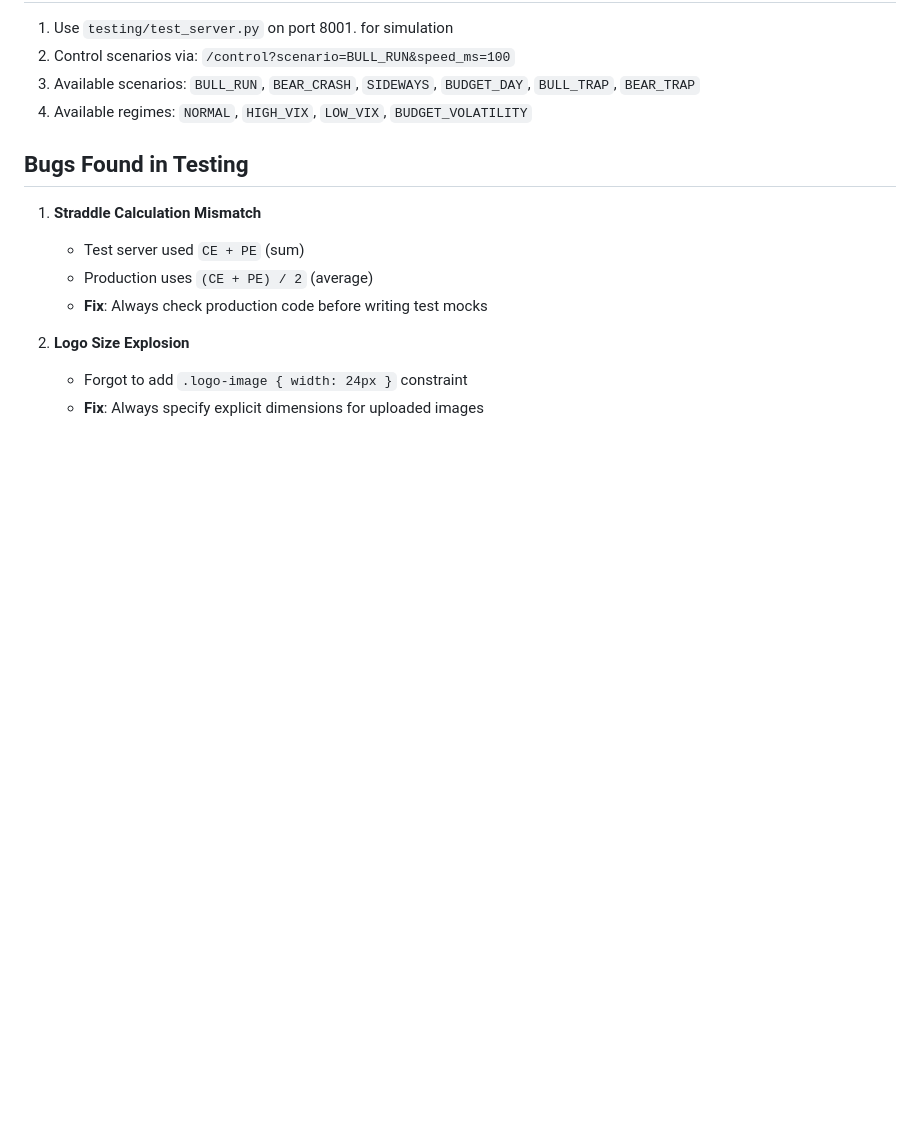
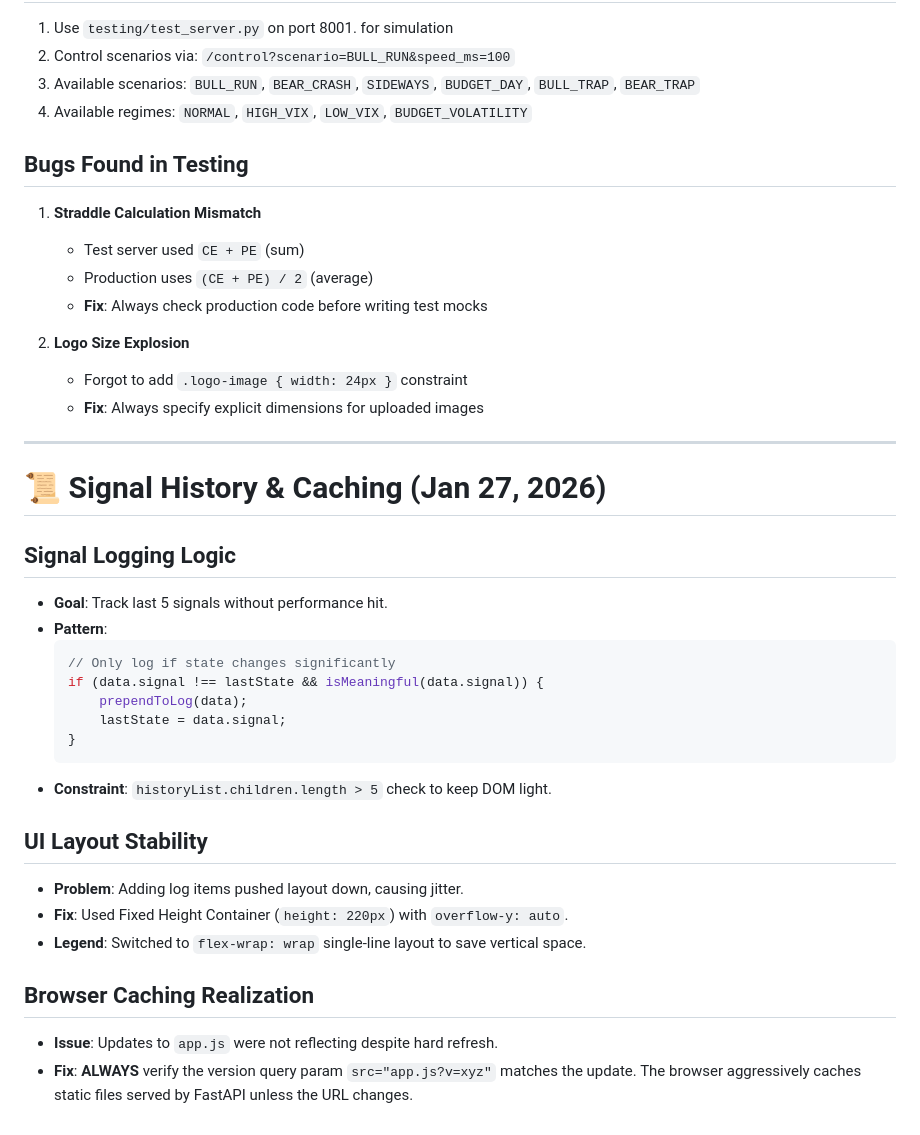
Before and after one commit to balamurugandev/Trader-AI-Signal, a Markdown page: lessons_learned.md, the part around the change. Drawn GitHub-style; blank space fills up the shorter version.

Commit message:
docs: Update lessons_learned with Signal History implementation details

````diff
--- a/lessons_learned.md
+++ b/lessons_learned.md
@@ -287,3 +287,28 @@
 2. **Logo Size Explosion**
    - Forgot to add `.logo-image { width: 24px }` constraint
    - **Fix**: Always specify explicit dimensions for uploaded images
+
+---
+
+# 📜 Signal History & Caching (Jan 27, 2026)
+
+## Signal Logging Logic
+- **Goal**: Track last 5 signals without performance hit.
+- **Pattern**:
+  ```javascript
+  // Only log if state changes significantly
+  if (data.signal !== lastState && isMeaningful(data.signal)) {
+      prependToLog(data);
+      lastState = data.signal;
+  }
+  ```
+- **Constraint**: `historyList.children.length > 5` check to keep DOM light.
+
+## UI Layout Stability
+- **Problem**: Adding log items pushed layout down, causing jitter.
+- **Fix**: Used Fixed Height Container (`height: 220px`) with `overflow-y: auto`.
+- **Legend**: Switched to `flex-wrap: wrap` single-line layout to save vertical space.
+
+## Browser Caching Realization
+- **Issue**: Updates to `app.js` were not reflecting despite hard refresh.
+- **Fix**: **ALWAYS** verify the version query param `src="app.js?v=xyz"` matches the update. The browser aggressively caches static files served by FastAPI unless the URL changes.
````
